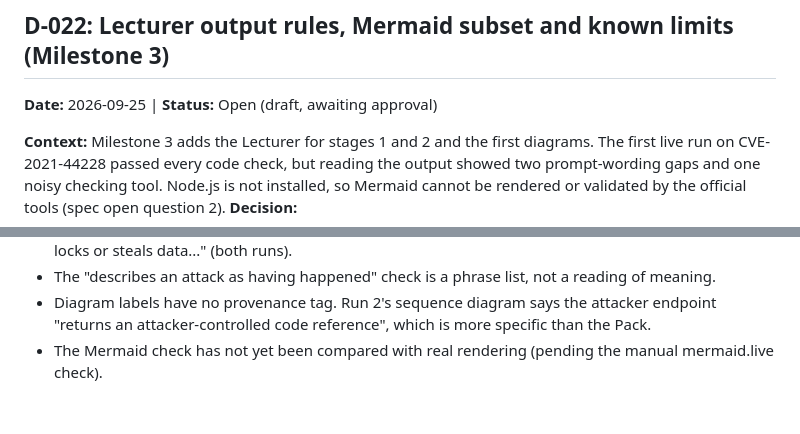
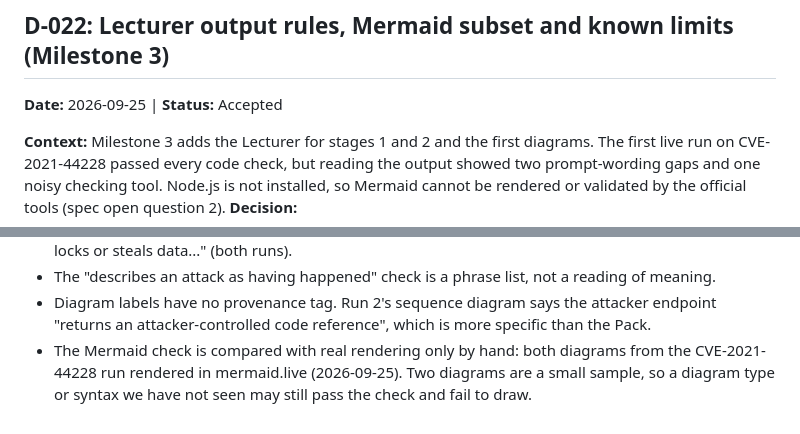
Before and after one commit to elay-adar/soc-learning-agent, a Markdown page: decisions.md, 2 parts joined by grey strips. Drawn GitHub-style.

Commit message:
Accept D-022 after manual mermaid.live render check
Both diagrams from the CVE-2021-44228 run rendered in mermaid.live.
Update the known-limits note to say so.

Co-Authored-By: Claude Sonnet 5 <noreply@anthropic.com>

```diff
--- a/decisions.md
+++ b/decisions.md
@@ -249,7 +249,7 @@ Each entry records what was decided, why, and what was rejected. Entries are nev
 
 ## D-022: Lecturer output rules, Mermaid subset and known limits (Milestone 3)
 
-**Date:** 2026-09-25 | **Status:** Open (draft, awaiting approval)
+**Date:** 2026-09-25 | **Status:** Accepted
 
 **Context:** Milestone 3 adds the Lecturer for stages 1 and 2 and the first diagrams. The first live run on CVE-2021-44228 passed every code check, but reading the output showed two prompt-wording gaps and one noisy checking tool. Node.js is not installed, so Mermaid cannot be rendered or validated by the official tools (spec open question 2).
 **Decision:**
@@ -268,4 +268,4 @@ Each entry records what was decided, why, and what was rejected. Entries are nev
 - The URL check proves a citation is in the Pack, not that the sentence is supported (D-020). A `documented` block can carry an extra clause or a plain definition that the Pack does not state, for example "for example through a field the application logs" (run 1) and "Ransomware is malware that locks or steals data..." (both runs).
 - The "describes an attack as having happened" check is a phrase list, not a reading of meaning.
 - Diagram labels have no provenance tag. Run 2's sequence diagram says the attacker endpoint "returns an attacker-controlled code reference", which is more specific than the Pack.
-- The Mermaid check has not yet been compared with real rendering (pending the manual mermaid.live check).
+- The Mermaid check is compared with real rendering only by hand: both diagrams from the CVE-2021-44228 run rendered in mermaid.live (2026-09-25). Two diagrams are a small sample, so a diagram type or syntax we have not seen may still pass the check and fail to draw.
```
